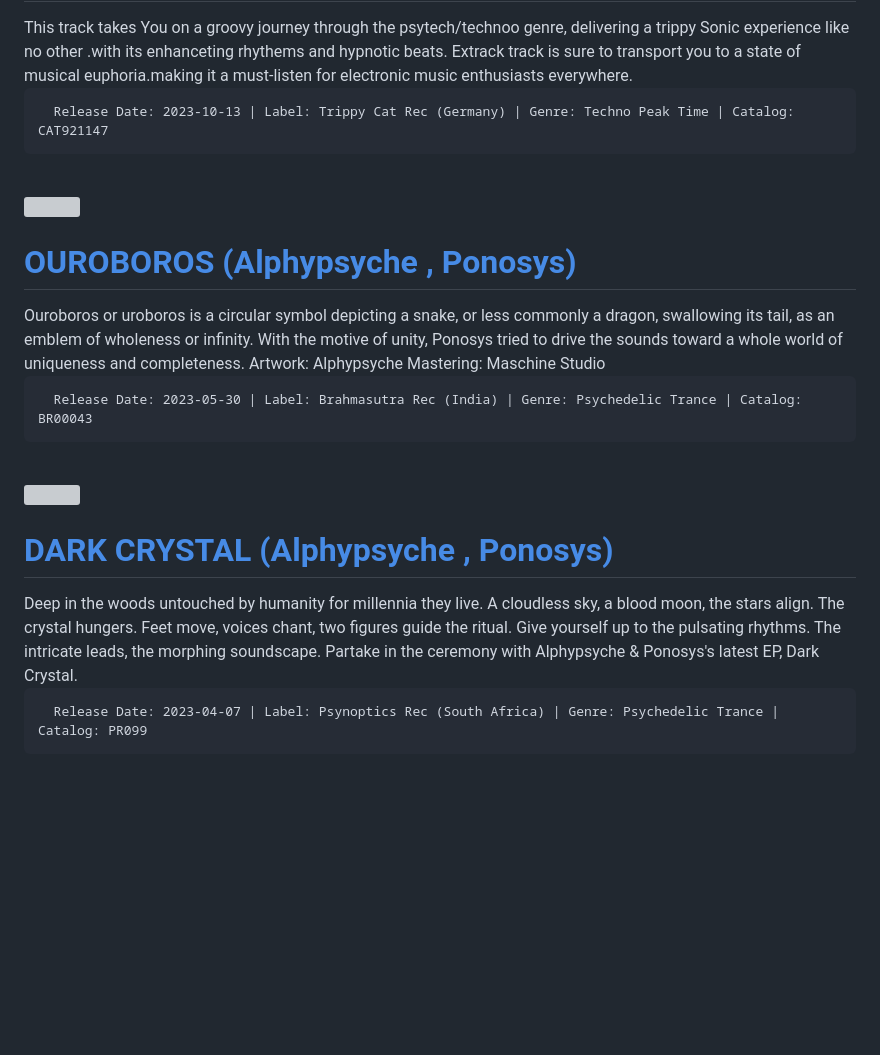
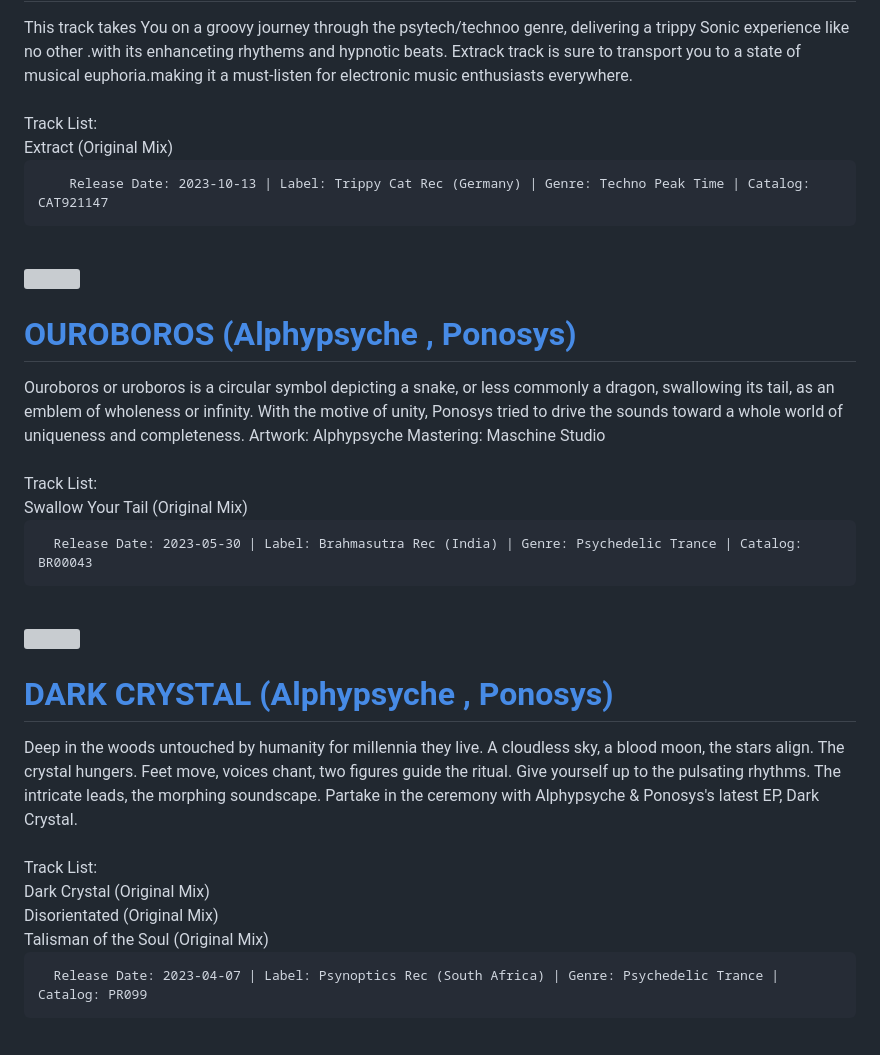
Before and after one commit to ALPHYPSYCHE/ALPHYPSYCHE, a Markdown page: ALPHYPSYCHE PAGE/Released_music.md, the part around the change printed below. GitHub-like rendering; blank space fills up the shorter version; grey boxes are pictures that could not be loaded.

```diff
--- a/ALPHYPSYCHE PAGE/Released_music.md
+++ b/ALPHYPSYCHE PAGE/Released_music.md
@@ -15,8 +15,12 @@ RELEASED MUSIC WORLDWIDE
 
 <div style="margin-left:5em;">
     <span style="vertical-align: middle;"><font size="+2"> This track takes You on a groovy journey through the psytech/technoo genre, delivering a trippy Sonic experience like no other .with its enhanceting rhythems and hypnotic beats. Extrack track is sure to transport you to a state of musical euphoria.making it a must-listen for electronic music enthusiasts everywhere.
+<br>
+<br>
+Track List:<br>
+Extract (Original Mix)<br>
 
-      Release Date: 2023-10-13 | Label: Trippy Cat Rec (Germany) | Genre: Techno Peak Time | Catalog: CAT921147
+        Release Date: 2023-10-13 | Label: Trippy Cat Rec (Germany) | Genre: Techno Peak Time | Catalog: CAT921147
 </p>
 </font></span>
 </div>
@@ -39,6 +43,10 @@ RELEASED MUSIC WORLDWIDE
 
 <div style="margin-left:5em;">
     <span style="vertical-align: middle;"><font size="+2">Ouroboros or uroboros is a circular symbol depicting a snake, or less commonly a dragon, swallowing its tail, as an emblem of wholeness or infinity. With the motive of unity, Ponosys tried to drive the sounds toward a whole world of uniqueness and completeness. Artwork: Alphypsyche Mastering: Maschine Studio
+<br>
+<br>
+Track List:<br>
+Swallow Your Tail (Original Mix)<br>
 
       Release Date: 2023-05-30 | Label: Brahmasutra Rec (India) | Genre: Psychedelic Trance | Catalog: BR00043
 </p>
@@ -61,6 +69,12 @@ RELEASED MUSIC WORLDWIDE
 
 <div style="margin-left:5em;">
     <span style="vertical-align: middle;"><font size="+2"> Deep in the woods untouched by humanity for millennia they live. A cloudless sky, a blood moon, the stars align. The crystal hungers. Feet move, voices chant, two figures guide the ritual. Give yourself up to the pulsating rhythms. The intricate leads, the morphing soundscape. Partake in the ceremony with Alphypsyche & Ponosys's latest EP, Dark Crystal.
+<br>
+<br>
+Track List:<br>
+Dark Crystal (Original Mix) <br>
+Disorientated (Original Mix) <br>
+Talisman of the Soul (Original Mix)<br>
 
       Release Date: 2023-04-07 | Label: Psynoptics Rec (South Africa) | Genre: Psychedelic Trance | Catalog: PR099
 </p>
```
Also changed, not shown: other parts of ALPHYPSYCHE PAGE/Released_music.md (+38 -0 lines).
